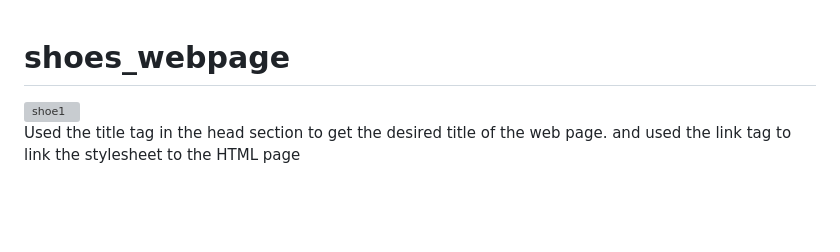
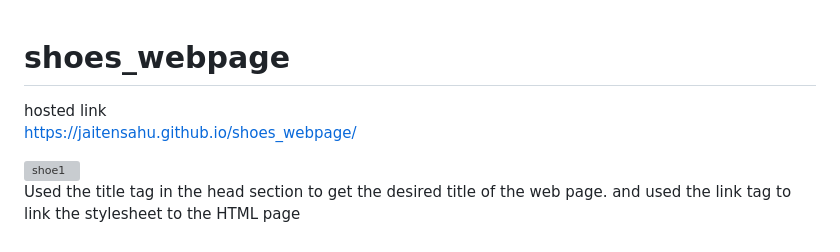
Before and after one commit to jaitensahu/shoes, a Markdown page: README.md, the part around the change. GitHub-like rendering; blank space fills up the shorter version; grey boxes are pictures that could not be loaded.

```diff
--- a/README.md
+++ b/README.md
@@ -1,4 +1,8 @@
 # shoes_webpage
+hosted link<br>
+https://jaitensahu.github.io/shoes_webpage/
+<br>
+
 ![shoe1](https://github.com/jaitensahu/shoes_webpage/assets/127736781/938bb1d9-c569-4a13-a0a0-74d1d647749c)
 <br>
 Used the title tag in the head section to get the desired title of the web page. and used the link tag to link the stylesheet to the HTML page
```
